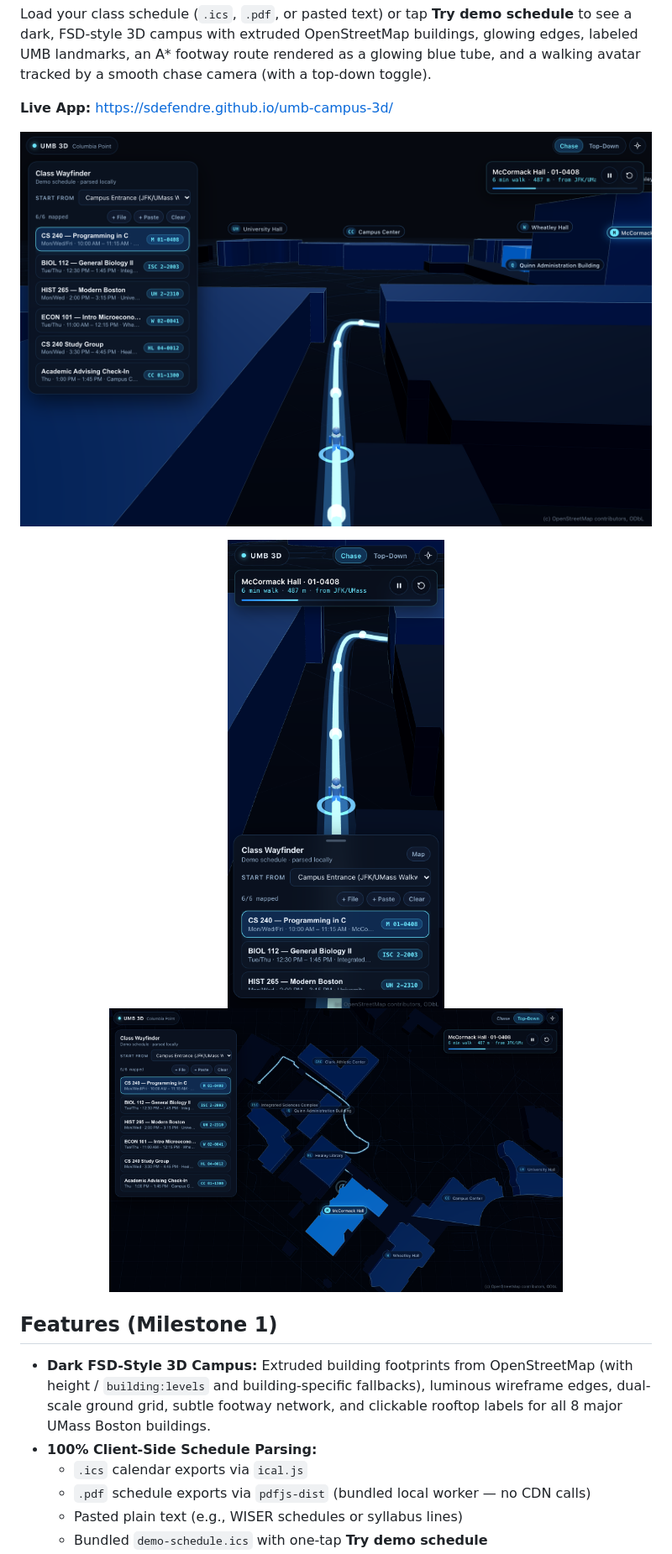
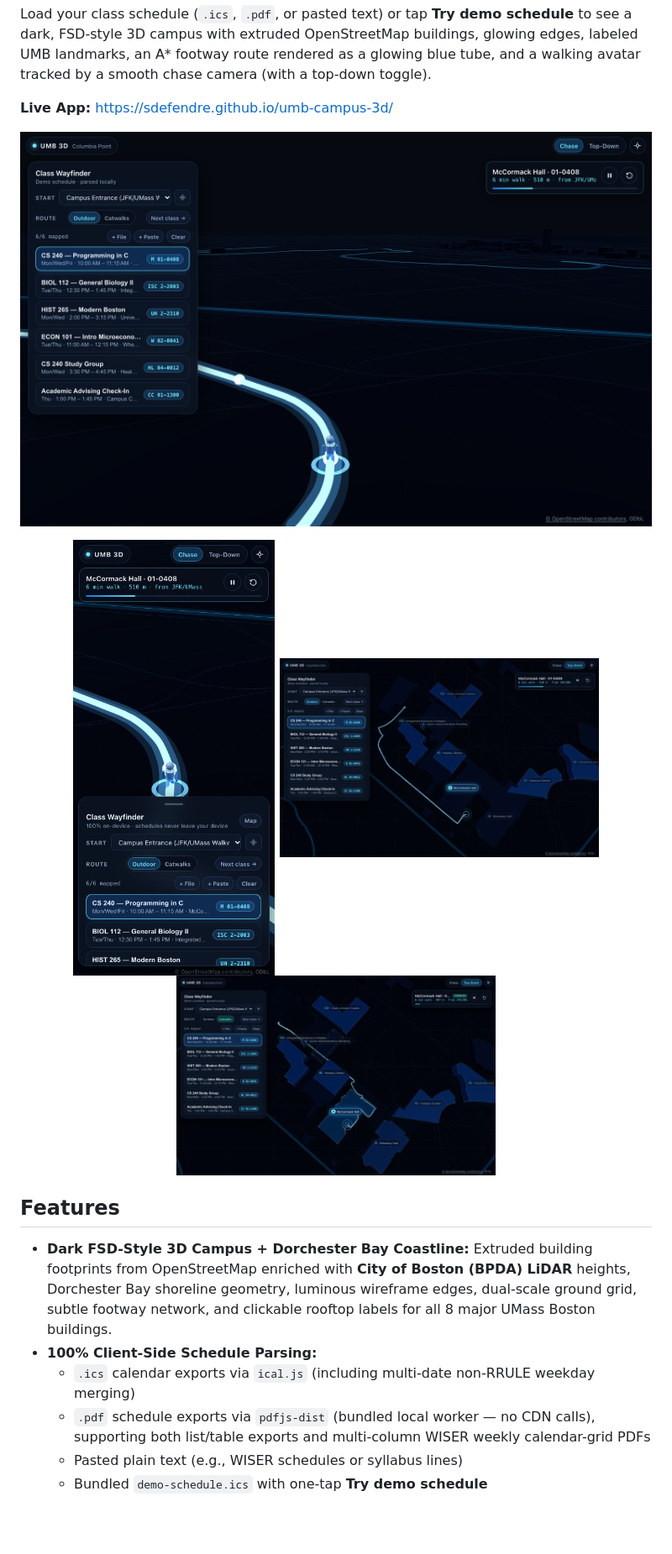
Before and after one commit to Sdefendre/umb-campus-3d, a Markdown page: README.md, the part around one of its changes. Shown at 84% size. Drawn GitHub-style; pictures changed too: docs/screenshots/desktop-1280x800.png, docs/screenshots/desktop-catwalks-1280x800.png (added), docs/screenshots/desktop-topdown-1280x800.png; blank space fills up the shorter version.

Commit message:
feat: close remaining M1 gaps (Dorchester Bay coastline, catwalk X-ray routing, weekly-grid PDF parser, live GPS, class-to-class chaining)

```diff
--- a/README.md
+++ b/README.md
@@ -9,15 +9,16 @@ Load your class schedule (`.ics`, `.pdf`, or pasted text) or tap **Try demo sche
 ![Desktop FSD Chase View](docs/screenshots/desktop-1280x800.png)
 
 <p align="center">
-  <img src="docs/screenshots/mobile-390x844.png" alt="Mobile 390x844 FSD View" width="280" />
-  <img src="docs/screenshots/desktop-topdown-1280x800.png" alt="Desktop Top-Down View" width="540" />
+  <img src="docs/screenshots/mobile-390x844.png" alt="Mobile 390x844 FSD View" width="240" />
+  <img src="docs/screenshots/desktop-topdown-1280x800.png" alt="Desktop Top-Down View" width="380" />
+  <img src="docs/screenshots/desktop-catwalks-1280x800.png" alt="Desktop Catwalk X-Ray Mode" width="380" />
 </p>
 
-## Features (Milestone 1)
+## Features
 
-- **Dark FSD-Style 3D Campus:** Extruded building footprints from OpenStreetMap (with height / `building:levels` and building-specific fallbacks), luminous wireframe edges, dual-scale ground grid, subtle footway network, and clickable rooftop labels for all 8 major UMass Boston buildings.
+- **Dark FSD-Style 3D Campus + Dorchester Bay Coastline:** Extruded building footprints from OpenStreetMap enriched with **City of Boston (BPDA) LiDAR** heights, Dorchester Bay shoreline geometry, luminous wireframe edges, dual-scale ground grid, subtle footway network, and clickable rooftop labels for all 8 major UMass Boston buildings.
 - **100% Client-Side Schedule Parsing:**
-  - `.ics` calendar exports via `ical.js`
-  - `.pdf` schedule exports via `pdfjs-dist` (bundled local worker — no CDN calls)
+  - `.ics` calendar exports via `ical.js` (including multi-date non-RRULE weekday merging)
+  - `.pdf` schedule exports via `pdfjs-dist` (bundled local worker — no CDN calls), supporting both list/table exports and multi-column WISER weekly calendar-grid PDFs
   - Pasted plain text (e.g., WISER schedules or syllabus lines)
   - Bundled `demo-schedule.ics` with one-tap **Try demo schedule**
```
Also changed, not shown: other parts of README.md (+4 -1 lines), 11 other files.
